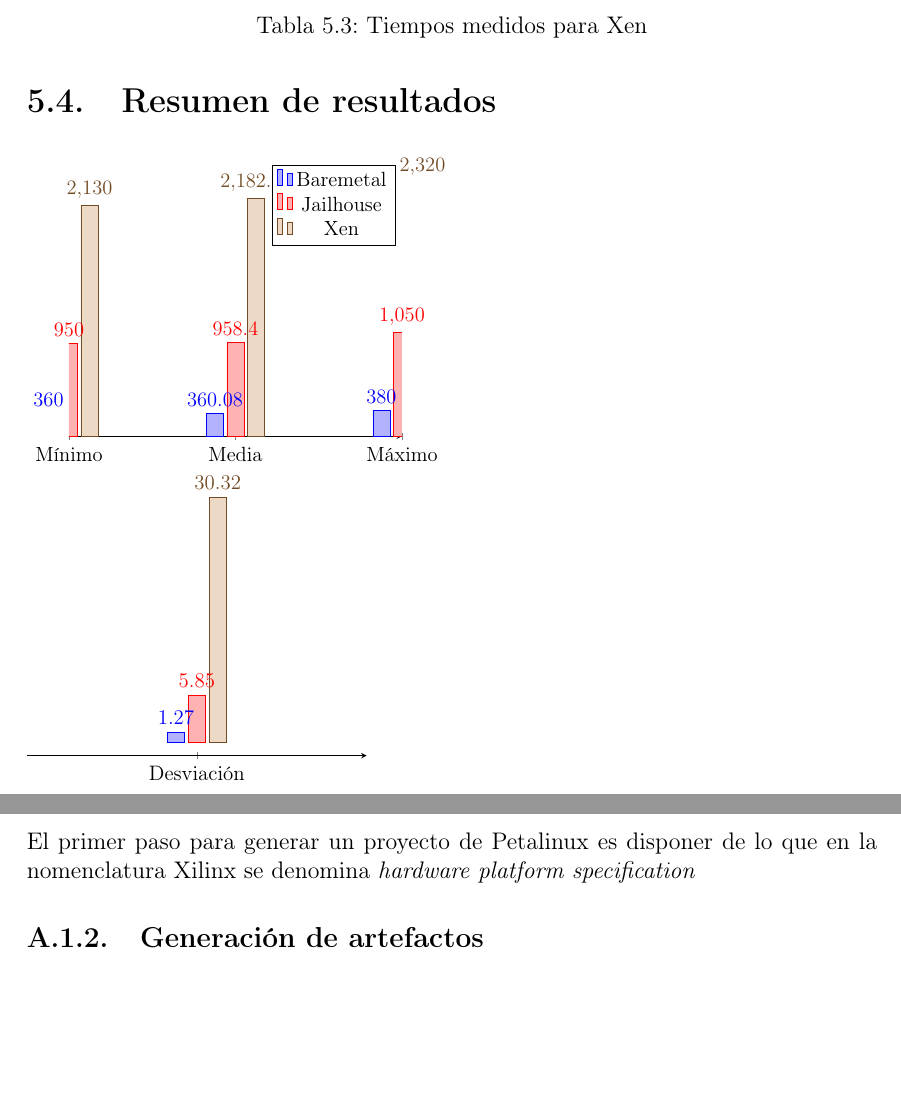
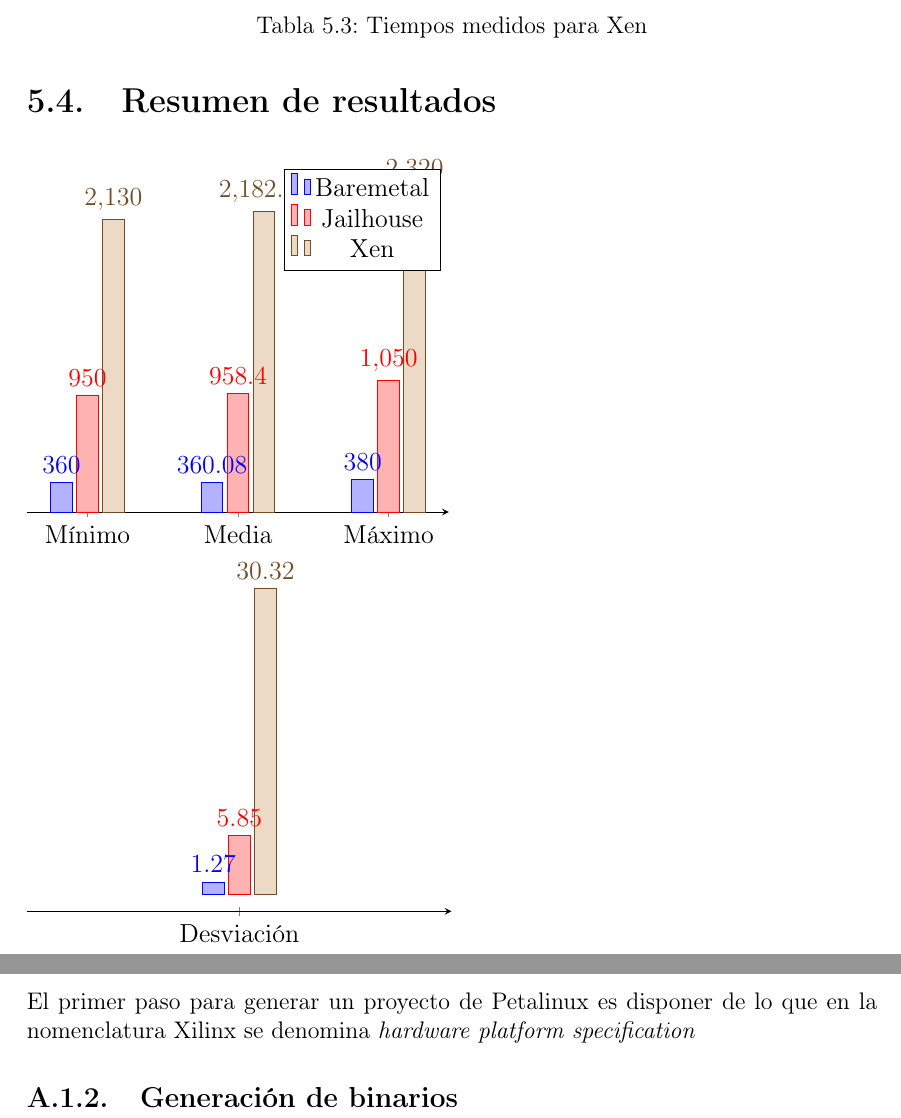
Before and after one commit to alexlargacha/sieav_tfm_doc, a LaTeX book (TFM_SIEAV.tex, which reads anexos.tex, cap05.tex): two parts of pages 55 and 58 of 61, joined at a grey line, cut so that both start at the same text, the shorter picture padded with empty space. Compiled offline with pdfLaTeX.

Commit message:
more content

```diff
--- a/anexos.tex
+++ b/anexos.tex
@@ -16,4 +16,4 @@ El paquete de software de PetaLinux proporciona al usuario las herramientas para
 \subsection{Plataforma Hardware}
 El primer paso para generar un proyecto de Petalinux es disponer de lo que en la nomenclatura Xilinx se denomina \textit{hardware platform specification}
 
-\subsection{Generación de artefactos}
+\subsection{Generación de binarios}
--- a/cap05.tex
+++ b/cap05.tex
@@ -122,11 +122,13 @@ En el caso de Xen, los resultados obtenidos de la prueba definida en la sección
   \begin{adjustbox}{width=\linewidth}
     \begin{tikzpicture}
       \begin{axis}[
+        every axis plot post/.style={/pgf/number format/fixed},
         ybar,
         symbolic x coords={Mínimo,Media,Máximo},
         xtick=data,
-        axis y line=none,
         axis x line=bottom,
+        enlarge x limits=0.2,
+        hide y axis,
         nodes near coords,
         ]
         \addplot table[x=interval,y=carT]{\mydatabig};
@@ -138,14 +140,14 @@ En el caso de Xen, los resultados obtenidos de la prueba definida en la sección
   \end{adjustbox}
 \end{minipage}
 
-\begin{minipage}[b]{.4\linewidth}
+\begin{minipage}[b]{.5\linewidth}
   \begin{adjustbox}{width=\linewidth}
     \begin{tikzpicture}
       \begin{axis}[
         ybar,
         symbolic x coords={Desviación},
         xtick=data,
-        axis y line=none,
+        hide y axis,
         axis x line=bottom,
         ytick=\empty,
         nodes near coords,
```
Also changed, not shown: cap04.tex (+4 -4 lines).
